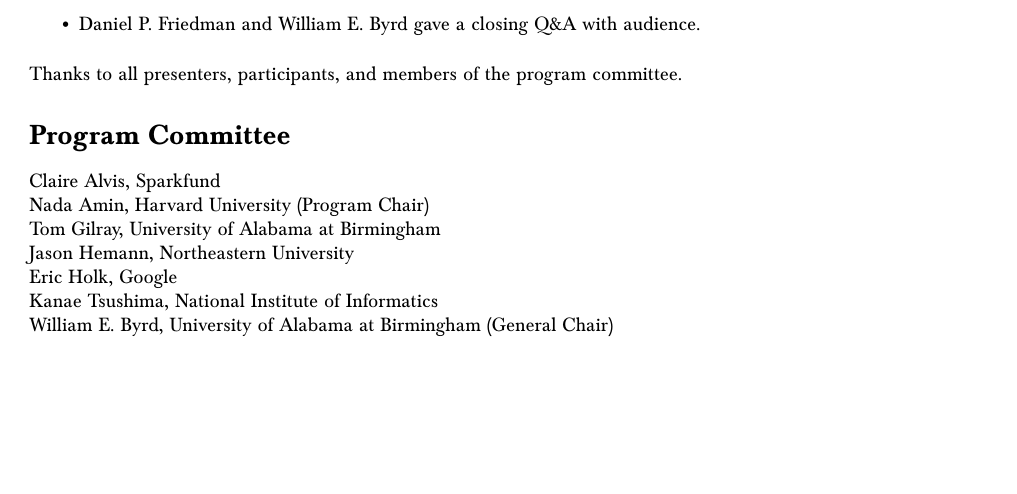
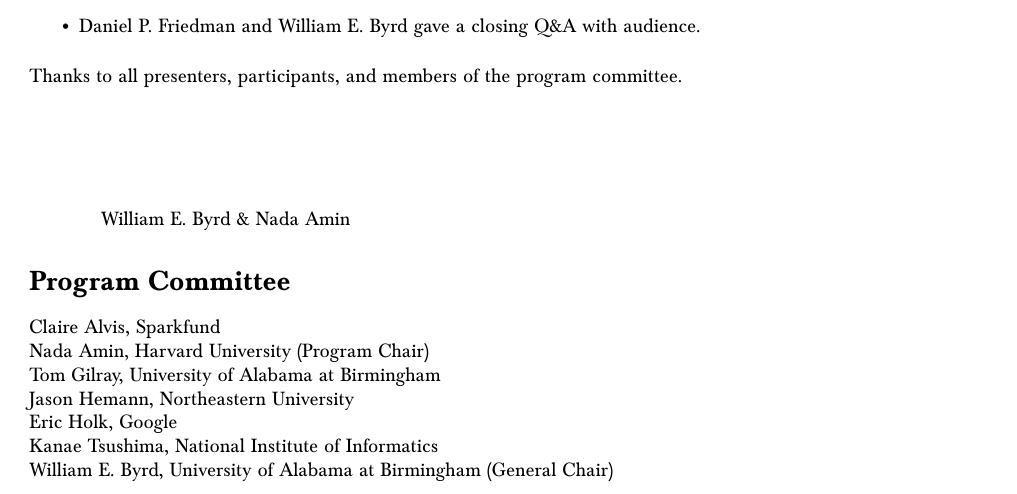
Before and after one commit to miniKanren/miniKanren_org-website, a LaTeX thesis (workshop/2019/tr.tex): part of page 1 of 118, cut so that both start at the same text, the shorter picture padded with empty space. Compiled offline with pdfLaTeX.

Commit message:
sig @webyrd

```diff
--- a/workshop/2019/tr.tex
+++ b/workshop/2019/tr.tex
@@ -50,6 +50,13 @@
 Thanks to all presenters, participants, and members of the
 program committee.
 
+\ \\
+\ \\
+\ \\
+\ \\
+
+\ \ \ \ \ \ \ William E. Byrd \& Nada Amin
+
 \section*{Program Committee}
 \noindent
 Claire Alvis, Sparkfund\\
```
